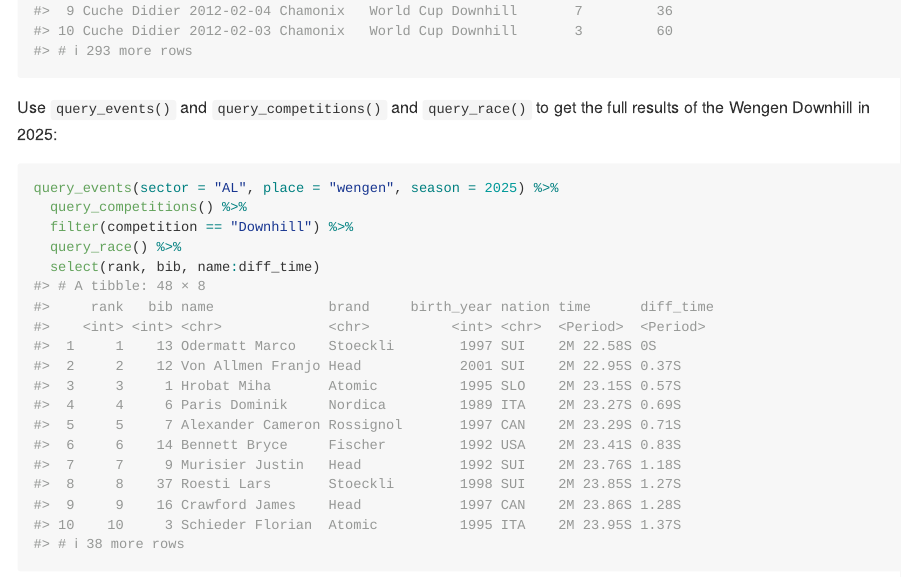
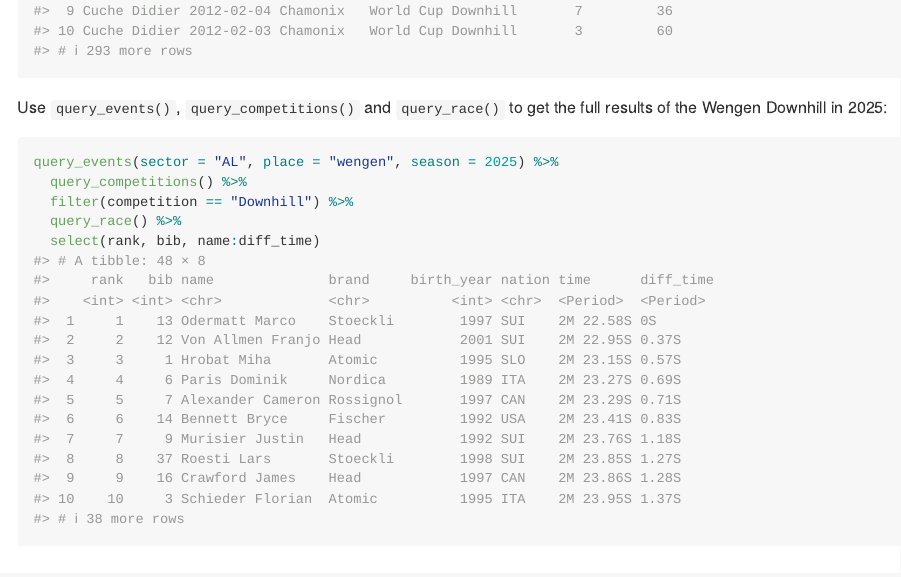
Before and after one commit to stibu81/fisdata, an R Markdown document (README.Rmd): the page in a window 1100 px wide, from 1100 px down. The pictures show the output file README.md that the author committed with the source, drawn offline in the style of GitHub; badge pictures from the web are left out.

Commit message:
fix typo in readme

````diff
--- a/README.Rmd
+++ b/README.Rmd
@@ -64,7 +64,7 @@ query_athletes("cuche", "didier") %>%
   select(athlete:place, category:rank, cup_points)
 ```
 
-Use `query_events()` and `query_competitions()` and `query_race()` to get
+Use `query_events()`, `query_competitions()` and `query_race()` to get
 the full results of the Wengen Downhill in 2025:
 
 ```{r}
````
Also changed, not shown: README.md.
